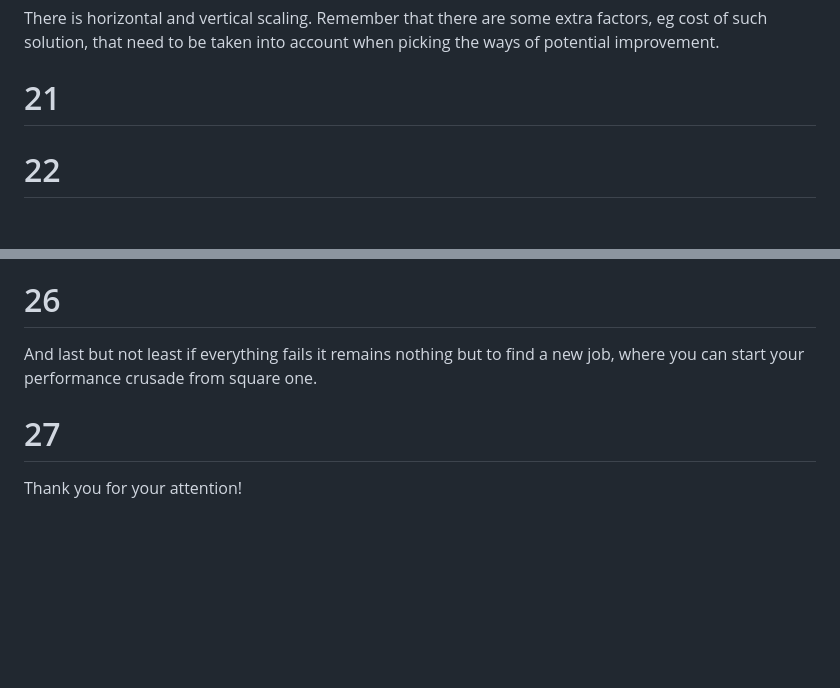
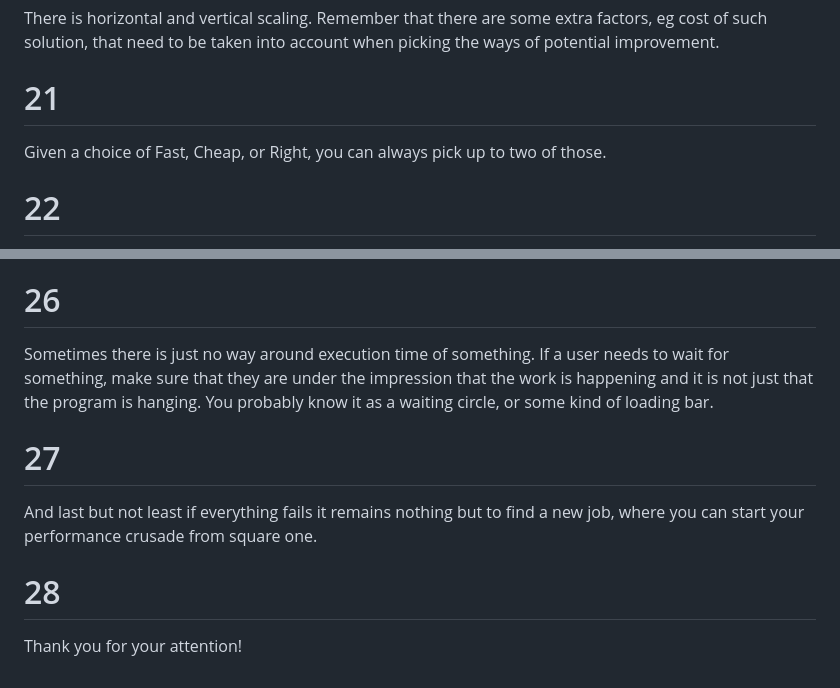
Before and after one commit to aleklisi/How_much_do_you_lift_WDI_2023, a Markdown page: notes.md, 2 parts joined by grey strips. Drawn GitHub-style; blank space fills up the shorter version.

Commit message:
Add loading screen slide

```diff
--- a/notes.md
+++ b/notes.md
@@ -71,6 +71,7 @@ When you introduce some potential improvements to your code, you might either se
 There is horizontal and vertical scaling. Remember that there are some extra factors, eg cost of such solution, that need to be taken into account when picking the ways of potential improvement.
 
 # 21
+Given a choice of Fast, Cheap, or Right, you can always pick up to two of those.
 
 # 22
 There are some low hanging fruits when trying to improve performance.
@@ -87,7 +88,10 @@ Another good idea is to upgrading all components of your system to the latest ve
 For example in 2020 the OTP team introduced JIT Just in time compiler, which makes wonders performencewise without any need of changes in your code!
 
 # 26
+Sometimes there is just no way around execution time of something. If a user needs to wait for something, make sure that they are under the impression that the work is happening and it is not just that the program is hanging. You probably know it as a waiting circle, or some kind of loading bar.
+
+# 27
 And last but not least if everything fails it remains nothing but to find a new job, where you can start your performance crusade from square one.
 
-# 27
+# 28
 Thank you for your attention!
```
Also changed, not shown: slides.md (+5 -1 lines), images/loading_screen.gif (added).
